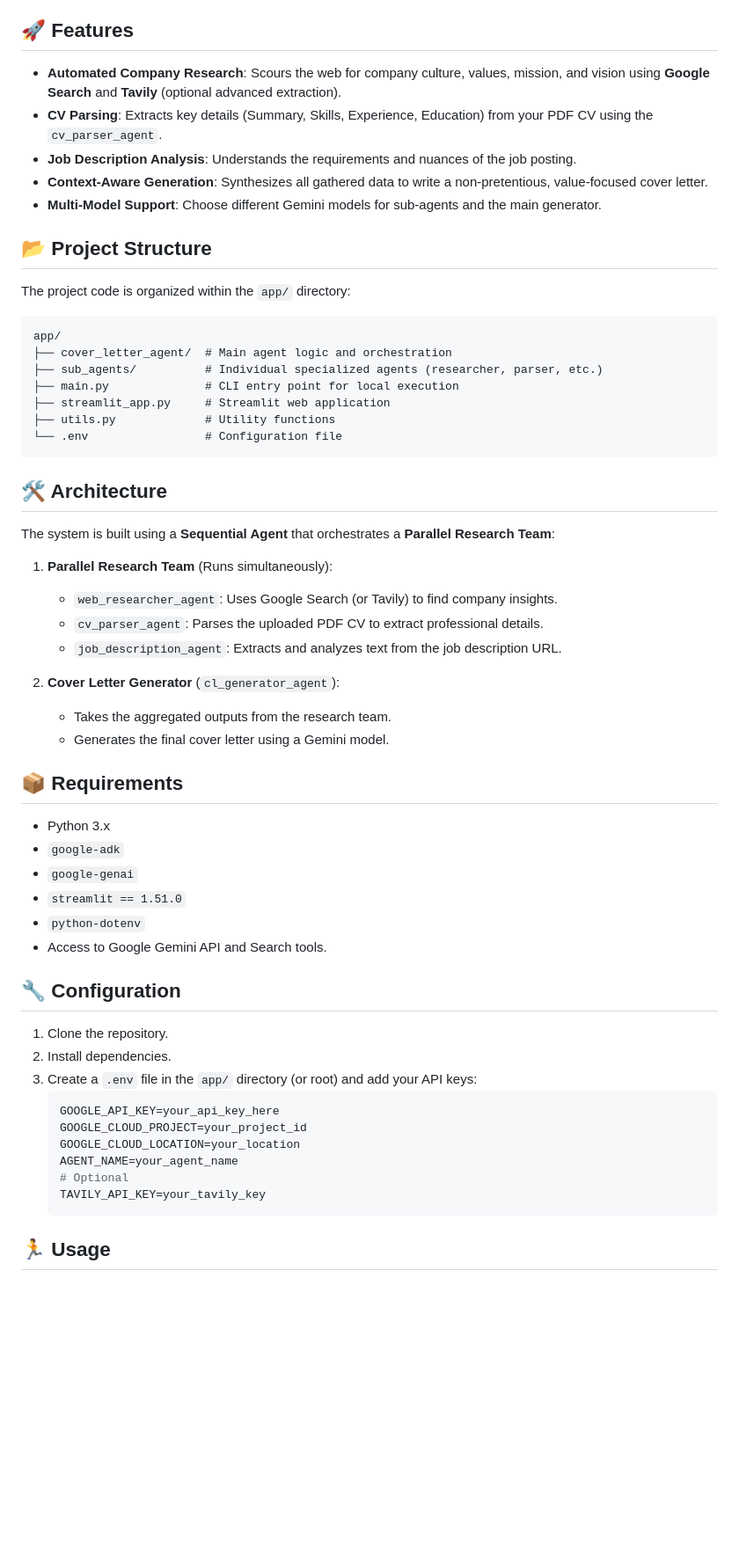
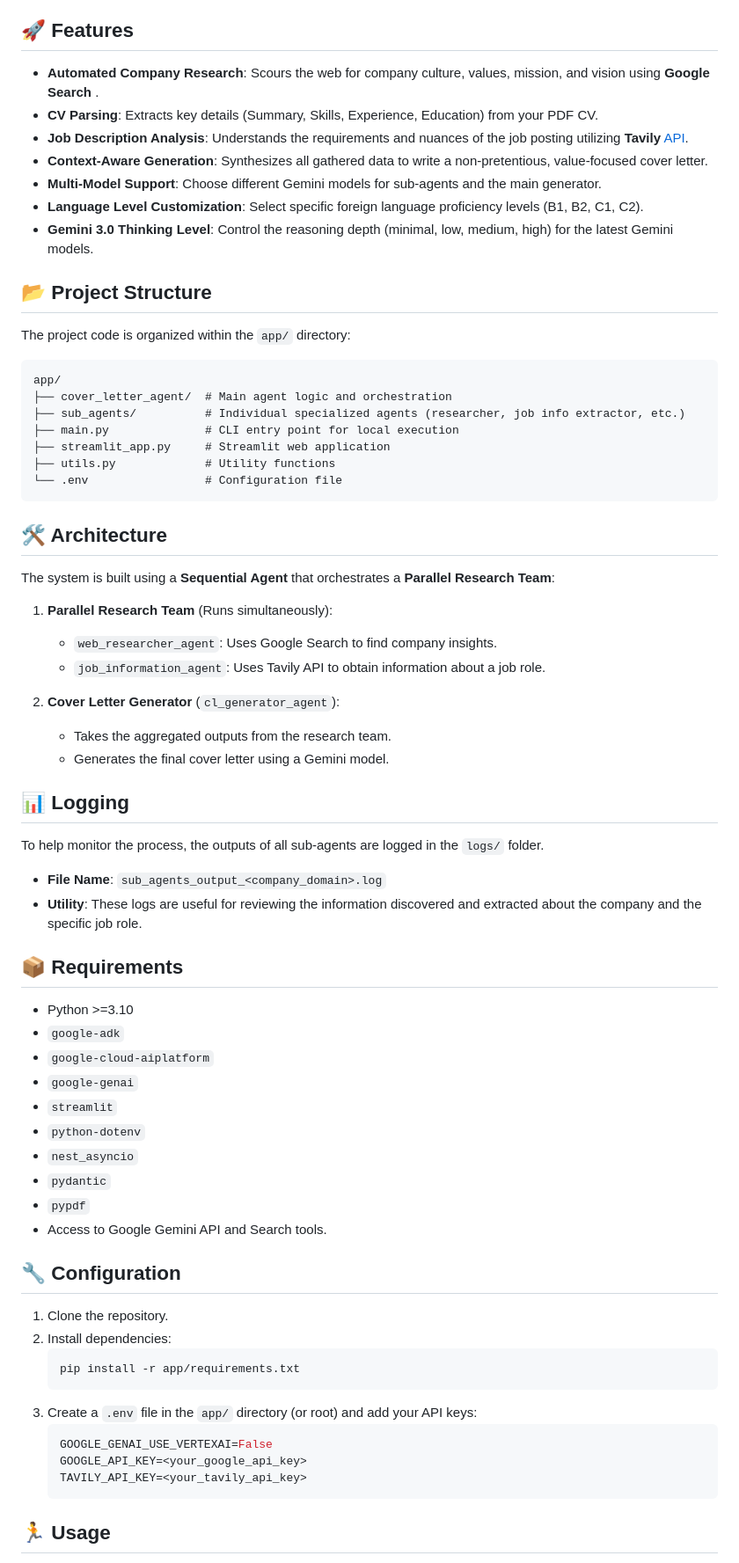
Before and after one commit to modus95/cover_letter_agent_adk, a Markdown page: README.md, the part around one of its changes. Shown at 88% size. Drawn GitHub-style; blank space fills up the shorter version.

Commit message:
feat: update project README, add UI screenshot to the file

````diff
--- a/README.md
+++ b/README.md
@@ -4,11 +4,13 @@ An intelligent agentic workflow designed to generate tailored, professional cove
 
 ## 🚀 Features
 
-- **Automated Company Research**: Scours the web for company culture, values, mission, and vision using **Google Search** and **Tavily** (optional advanced extraction).
-- **CV Parsing**: Extracts key details (Summary, Skills, Experience, Education) from your PDF CV using the `cv_parser_agent`.
-- **Job Description Analysis**: Understands the requirements and nuances of the job posting.
+- **Automated Company Research**: Scours the web for company culture, values, mission, and vision using **Google Search** .
+- **CV Parsing**: Extracts key details (Summary, Skills, Experience, Education) from your PDF CV.
+- **Job Description Analysis**: Understands the requirements and nuances of the job posting utilizing **Tavily** [API](https://docs.tavily.com/documentation/api-reference/introduction).
 - **Context-Aware Generation**: Synthesizes all gathered data to write a non-pretentious, value-focused cover letter.
 - **Multi-Model Support**: Choose different Gemini models for sub-agents and the main generator.
+- **Language Level Customization**: Select specific foreign language proficiency levels (B1, B2, C1, C2).
+- **Gemini 3.0 Thinking Level**: Control the reasoning depth (minimal, low, medium, high) for the latest Gemini models.
 
 ## 📂 Project Structure
 
@@ -17,7 +19,7 @@ The project code is organized within the `app/` directory:
 ```
 app/
 ├── cover_letter_agent/  # Main agent logic and orchestration
-├── sub_agents/          # Individual specialized agents (researcher, parser, etc.)
+├── sub_agents/          # Individual specialized agents (researcher, job info extractor, etc.)
 ├── main.py              # CLI entry point for local execution
 ├── streamlit_app.py     # Streamlit web application
 ├── utils.py             # Utility functions
@@ -29,35 +31,45 @@ app/
 The system is built using a **Sequential Agent** that orchestrates a **Parallel Research Team**:
 
 1.  **Parallel Research Team** (Runs simultaneously):
-    *   `web_researcher_agent`: Uses Google Search (or Tavily) to find company insights.
-    *   `cv_parser_agent`: Parses the uploaded PDF CV to extract professional details.
-    *   `job_description_agent`: Extracts and analyzes text from the job description URL.
+    *   `web_researcher_agent`: Uses Google Search to find company insights.
+    *   `job_information_agent`: Uses Tavily API to obtain information about a job role.
 
 2.  **Cover Letter Generator** (`cl_generator_agent`):
     *   Takes the aggregated outputs from the research team.
     *   Generates the final cover letter using a Gemini model.
 
+## 📊 Logging
+
+To help monitor the process, the outputs of all sub-agents are logged in the `logs/` folder.
+
+- **File Name**: `sub_agents_output_<company_domain>.log`
+- **Utility**: These logs are useful for reviewing the information discovered and extracted about the company and the specific job role.
+
 ## 📦 Requirements
 
-- Python 3.x
+- Python >=3.10
 - `google-adk`
+- `google-cloud-aiplatform`
 - `google-genai`
-- `streamlit == 1.51.0`
+- `streamlit`
 - `python-dotenv`
+- `nest_asyncio`
+- `pydantic`
+- `pypdf`
 - Access to Google Gemini API and Search tools.
 
 ## 🔧 Configuration
 
 1.  Clone the repository.
-2.  Install dependencies.
+2.  Install dependencies:
+    ```bash
+    pip install -r app/requirements.txt
+    ```
 3.  Create a `.env` file in the `app/` directory (or root) and add your API keys:
     ```env
-    GOOGLE_API_KEY=your_api_key_here
-    GOOGLE_CLOUD_PROJECT=your_project_id
-    GOOGLE_CLOUD_LOCATION=your_location
-    AGENT_NAME=your_agent_name
-    # Optional
-    TAVILY_API_KEY=your_tavily_key
+    GOOGLE_GENAI_USE_VERTEXAI=False
+    GOOGLE_API_KEY=<your_google_api_key>
+    TAVILY_API_KEY=<your_tavily_api_key>
     ```
 
 ## 🏃 Usage
````
Also changed, not shown: other parts of README.md (+13 -5 lines), ui_screenshot.png (added).
